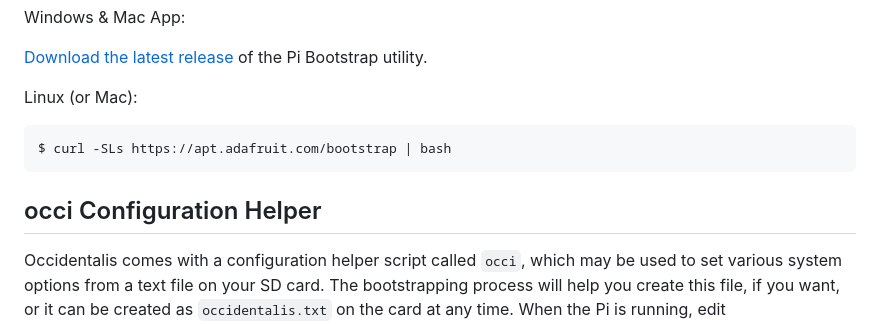
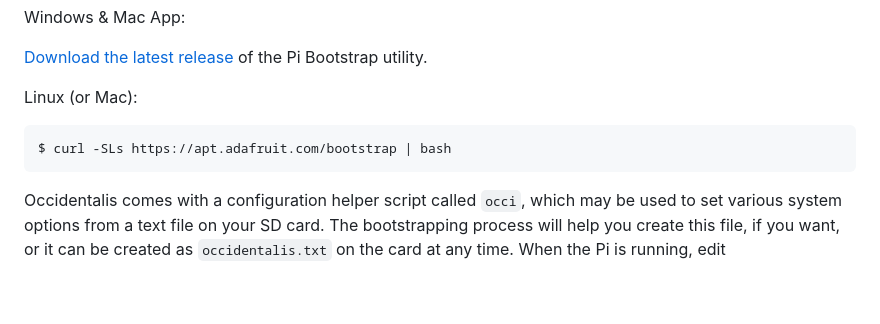
Before and after one commit to adafruit/Adafruit-Pi-Finder, a Markdown page: README.md, the part around the change printed below. Rendered like a GitHub page; blank space fills up the shorter version.

````diff
--- a/README.md
+++ b/README.md
@@ -19,8 +19,6 @@ Linux (or Mac):
 $ curl -SLs https://apt.adafruit.com/bootstrap | bash
 ```
 
-## occi Configuration Helper
-
 Occidentalis comes with a configuration helper script called `occi`, which may
 be used to set various system options from a text file on your SD card.  The
 bootstrapping process will help you create this file, if you want, or it can be
````
Also changed, not shown: other parts of README.md (+2 -0 lines), docs/edit_occi_settings.gif (added).
